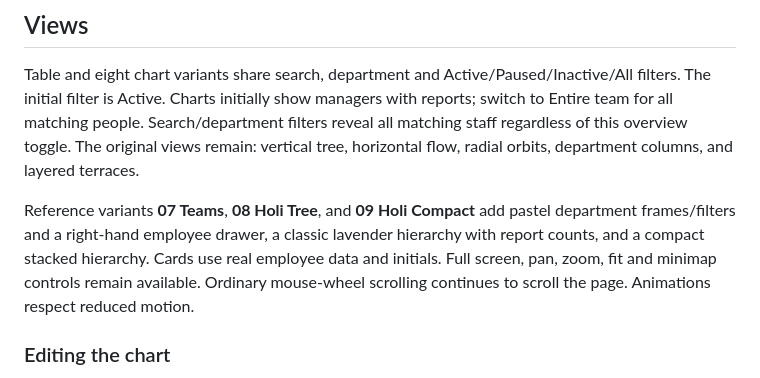
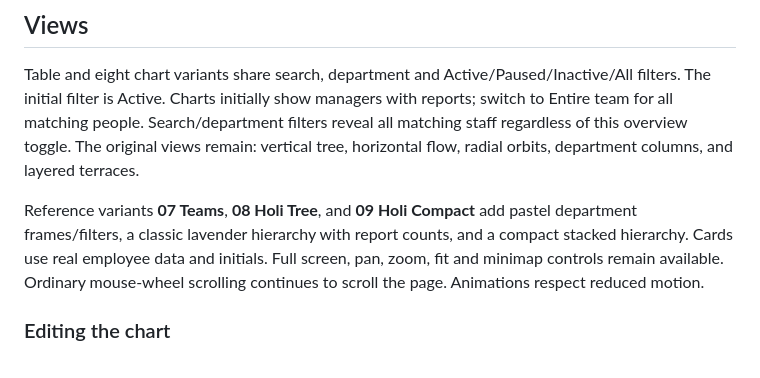
Before and after one commit to Wallpanels-com/estimate-platform-new, a Markdown page: docs/HR_STAFF.md, the part around the change. GitHub-like rendering.

Commit message:
Align staff view documentation with centered profiles

```diff
--- a/docs/HR_STAFF.md
+++ b/docs/HR_STAFF.md
@@ -23,7 +23,7 @@ These starting relationships need recruiter validation. They can be changed in a
 
 Table and eight chart variants share search, department and Active/Paused/Inactive/All filters. The initial filter is Active. Charts initially show managers with reports; switch to Entire team for all matching people. Search/department filters reveal all matching staff regardless of this overview toggle. The original views remain: vertical tree, horizontal flow, radial orbits, department columns, and layered terraces.
 
-Reference variants **07 Teams**, **08 Holi Tree**, and **09 Holi Compact** add pastel department frames/filters and a right-hand employee drawer, a classic lavender hierarchy with report counts, and a compact stacked hierarchy. Cards use real employee data and initials. Full screen, pan, zoom, fit and minimap controls remain available. Ordinary mouse-wheel scrolling continues to scroll the page. Animations respect reduced motion.
+Reference variants **07 Teams**, **08 Holi Tree**, and **09 Holi Compact** add pastel department frames/filters, a classic lavender hierarchy with report counts, and a compact stacked hierarchy. Cards use real employee data and initials. Full screen, pan, zoom, fit and minimap controls remain available. Ordinary mouse-wheel scrolling continues to scroll the page. Animations respect reduced motion.
 
 ### Editing the chart
 
```
